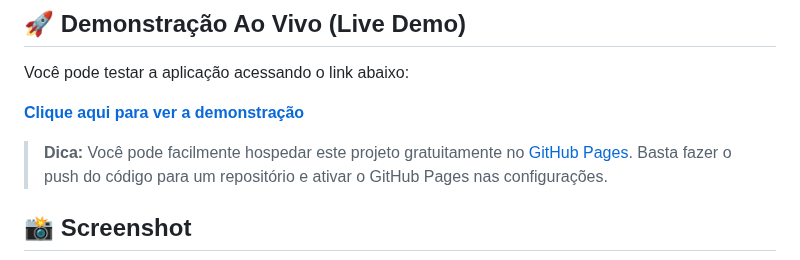
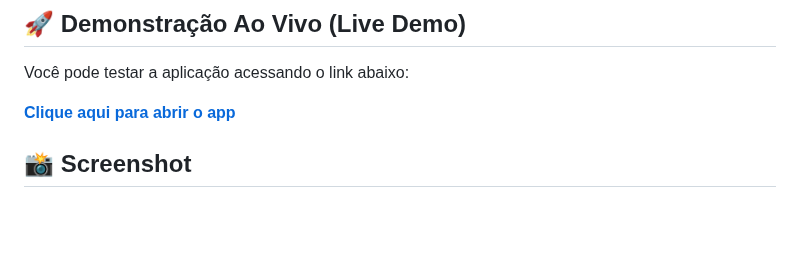
Before and after one commit to JonJonesBR/Caderno_Web, a Markdown page: README.md, the part around the change. GitHub-like rendering; blank space fills up the shorter version.

```diff
--- a/README.md
+++ b/README.md
@@ -19,9 +19,7 @@ Todas as anotações são salvas de forma segura no `LocalStorage` do seu navega
 
 Você pode testar a aplicação acessando o link abaixo:
 
-**[Clique aqui para ver a demonstração](https://jonjonesbr.github.io/Caderno_Web/)**
-
-> **Dica:** Você pode facilmente hospedar este projeto gratuitamente no [GitHub Pages](https://pages.github.com/). Basta fazer o push do código para um repositório e ativar o GitHub Pages nas configurações.
+**[Clique aqui para abrir o app](https://jonjonesbr.github.io/Caderno_Web/)**
 
 ## 📸 Screenshot
 
```
